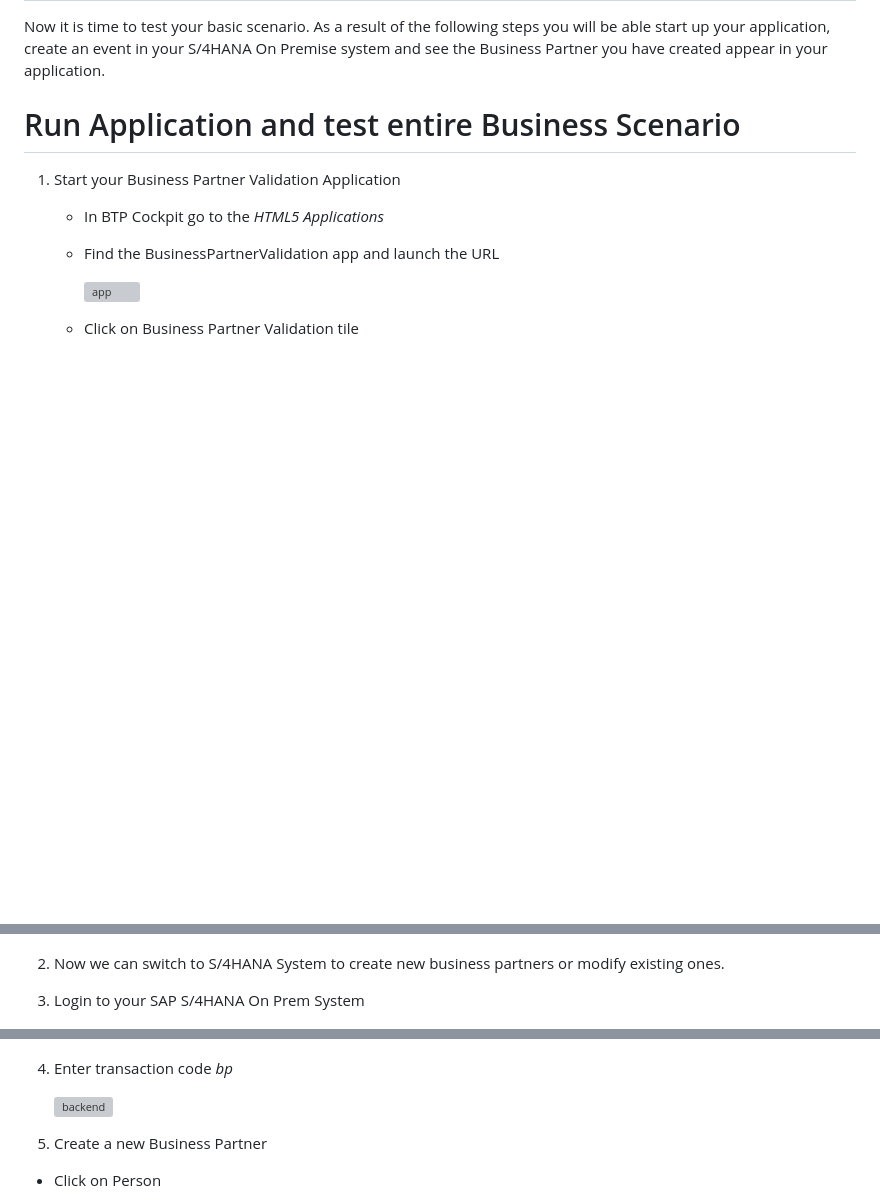
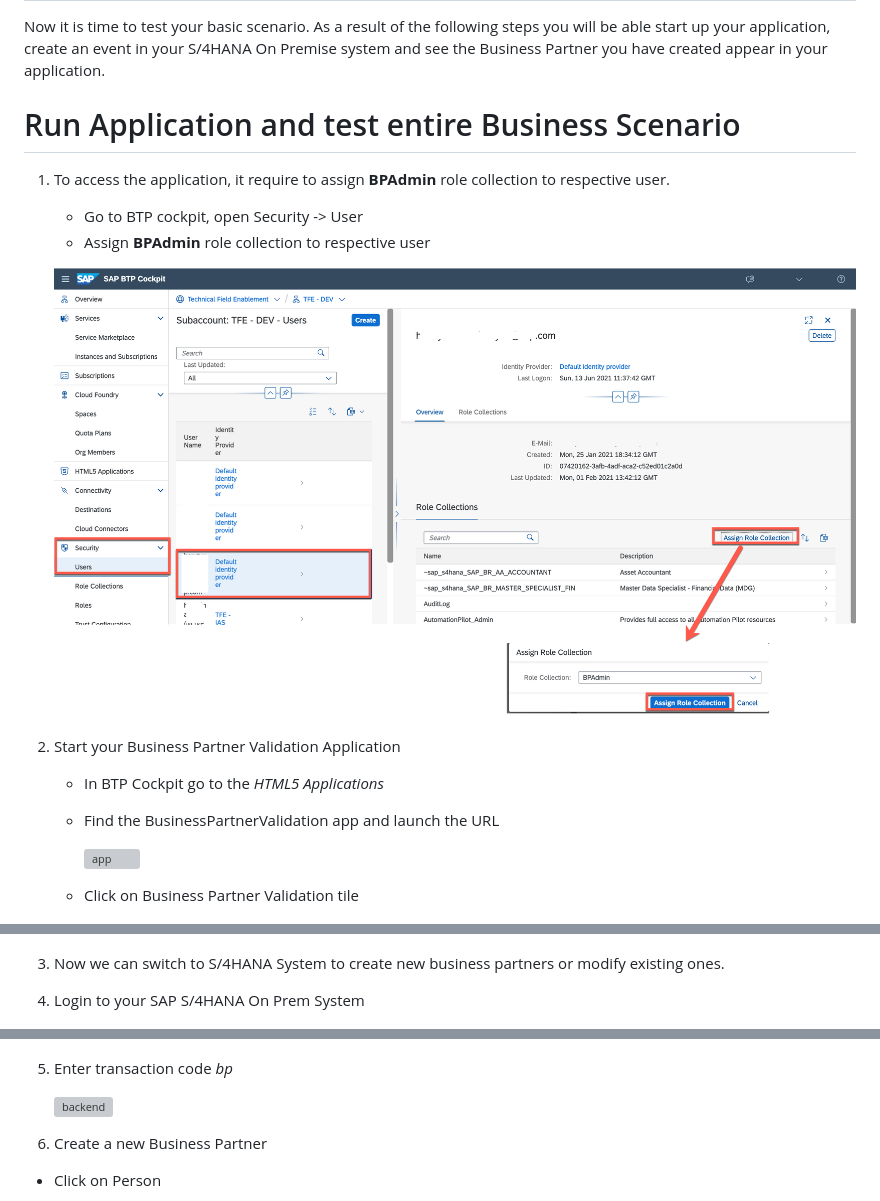
Before and after one commit to SAP-samples/btp-build-resilient-apps, a Markdown page: 08-TestApplication/README.md, 3 parts joined by grey strips. Rendered like a GitHub page; pictures changed too: 08-TestApplication/images/endtoend0.png (added); blank space fills up the shorter version; grey boxes are pictures that could not be loaded.

Commit message:
e2e test, assign role collection

```diff
--- a/08-TestApplication/README.md
+++ b/08-TestApplication/README.md
@@ -5,7 +5,14 @@ Now it is time to test your basic scenario. As a result of the following steps y
 
 # Run Application and test entire Business Scenario
 
-1. Start your Business Partner Validation Application
+1. To access the application, it require to assign **BPAdmin** role collection to respective user.
+
+   - Go to BTP cockpit, open Security -> User
+   - Assign **BPAdmin** role collection to respective user
+
+    ![app](./images/endtoend0.png)
+
+2. Start your Business Partner Validation Application
 
     - In BTP Cockpit go to the *HTML5 Applications*
 
@@ -21,18 +28,18 @@ Now it is time to test your basic scenario. As a result of the following steps y
 
         ![app](./images/endtoend2.png)
 
-2. Now we can switch to S/4HANA System to create new business partners or modify existing ones.
+3. Now we can switch to S/4HANA System to create new business partners or modify existing ones.
 
 
-3. Login to your SAP S/4HANA On Prem System
+4. Login to your SAP S/4HANA On Prem System
 
     ![backend](./images/endtoend3.png)
 
-4. Enter transaction code *bp*
+5. Enter transaction code *bp*
 
     ![backend](./images/endtoend4.png)
 
-5. Create a new Business Partner
+6. Create a new Business Partner
 
 - Click on Person
 
```
Also changed, not shown: 12-SetupANS/README.md (+2 -0 lines).
